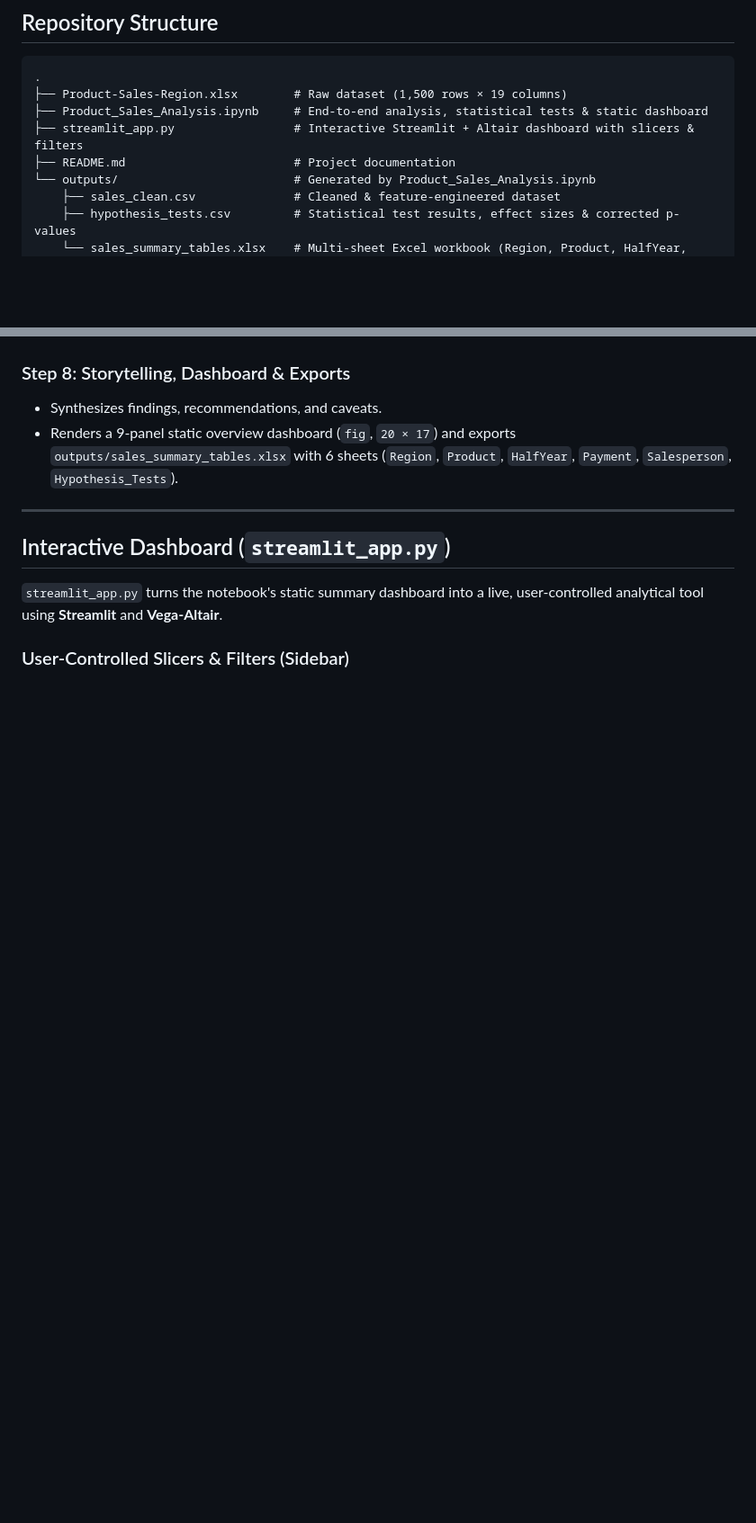
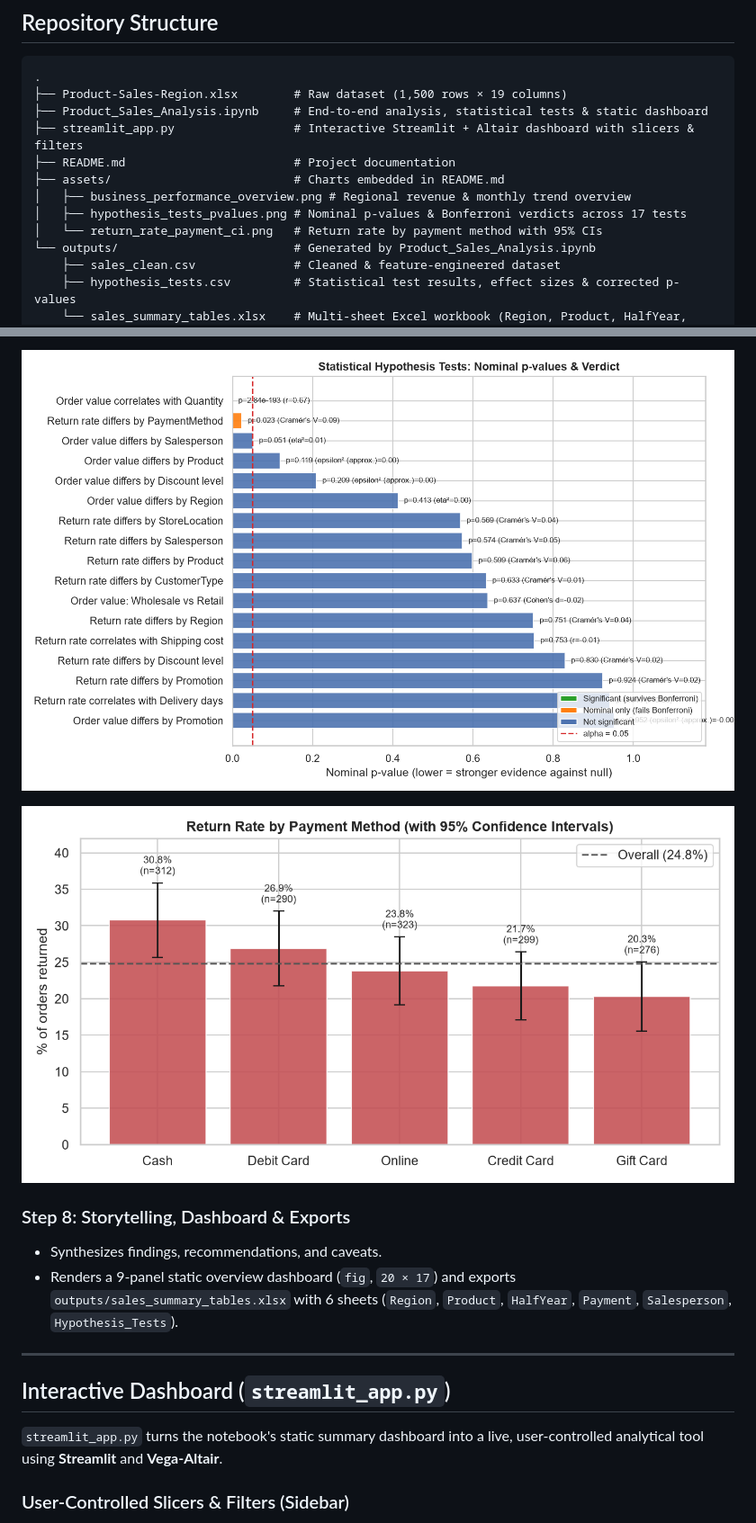
Before and after one commit to AbubakrDA/ProductSales-Analysis, a Markdown page: README.md, 2 parts joined by grey strips. Shown at 90% size. GitHub-like rendering; pictures changed too: assets/hypothesis_tests_pvalues.png (added), assets/return_rate_payment_ci.png (added); blank space fills up the shorter version.

Commit message:
feat: add product sales analysis notebook, documentation, and assets

```diff
--- a/README.md
+++ b/README.md
@@ -19,6 +19,10 @@ The project answers five core business questions:
 ├── Product_Sales_Analysis.ipynb     # End-to-end analysis, statistical tests & static dashboard
 ├── streamlit_app.py                 # Interactive Streamlit + Altair dashboard with slicers & filters
 ├── README.md                        # Project documentation
+├── assets/                          # Charts embedded in README.md
+│   ├── business_performance_overview.png # Regional revenue & monthly trend overview
+│   ├── hypothesis_tests_pvalues.png # Nominal p-values & Bonferroni verdicts across 17 tests
+│   └── return_rate_payment_ci.png   # Return rate by payment method with 95% CIs
 └── outputs/                         # Generated by Product_Sales_Analysis.ipynb
     ├── sales_clean.csv              # Cleaned & feature-engineered dataset
     ├── hypothesis_tests.csv         # Statistical test results, effect sizes & corrected p-values
@@ -134,3 +169,6 @@ Adds time, revenue, and operational features and saves `outputs/sales_clean.csv`
+![Statistical Hypothesis Tests: Nominal p-values & Verdict](assets/hypothesis_tests_pvalues.png)
+
+![Return Rate by Payment Method with 95% Confidence Intervals](assets/return_rate_payment_ci.png)
 
 ### Step 8: Storytelling, Dashboard & Exports
 - Synthesizes findings, recommendations, and caveats.
```
Also changed, not shown: other parts of README.md (+49 -18 lines), assets/business_performance_overview.png (added), 1 other file.
